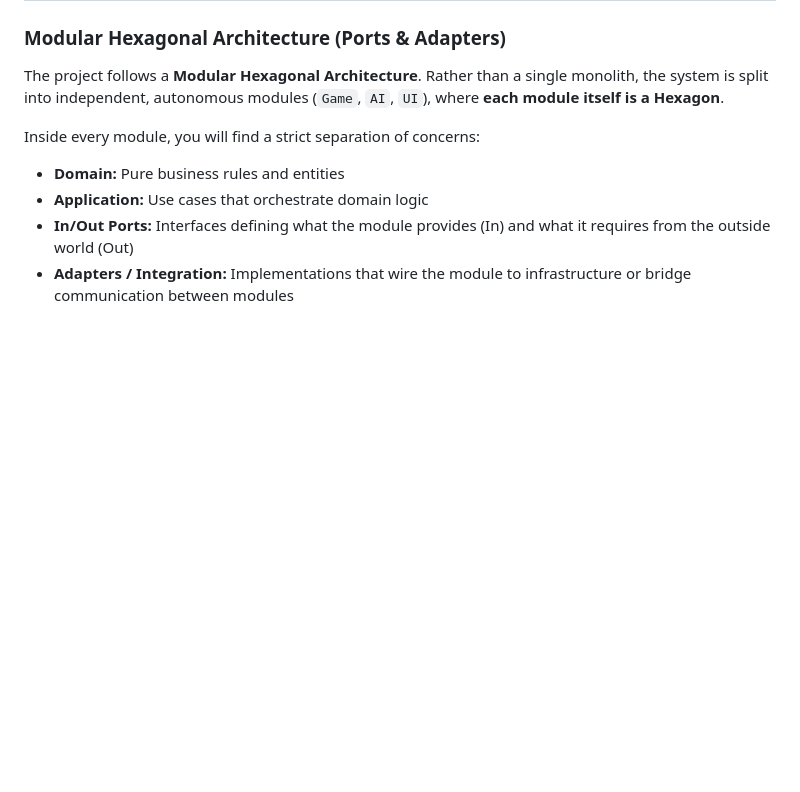
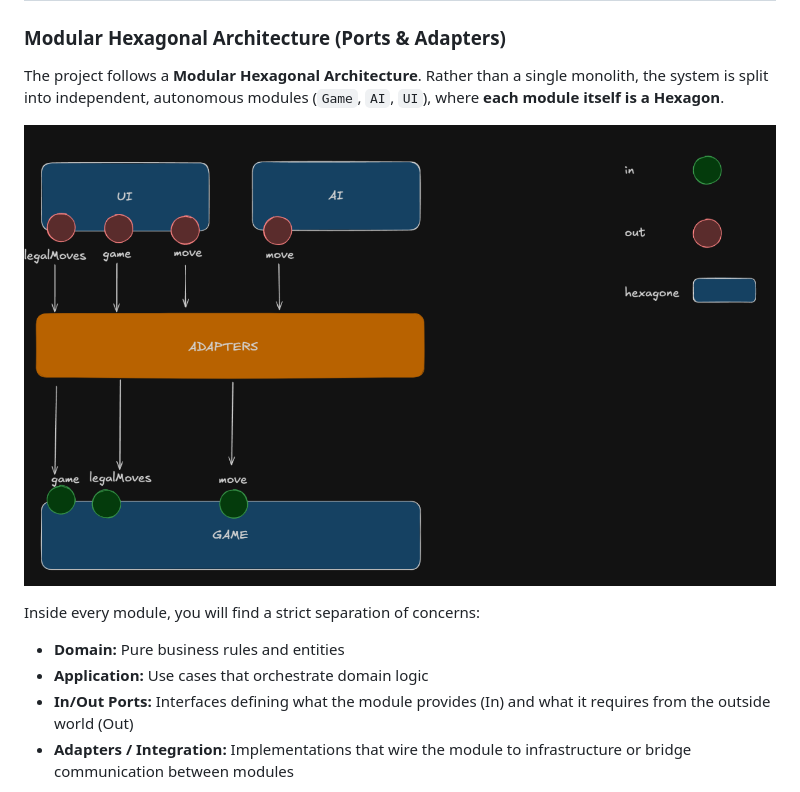
Before and after one commit to zsasz0/checkers, a Markdown page: README.md, the part around the change. Rendered like a GitHub page; pictures changed too: architecture.png (added); blank space fills up the shorter version.

Commit message:
Add architecture diagram to README
Co-authored-by: Copilot <223556219+Copilot@users.noreply.github.com>

```diff
--- a/README.md
+++ b/README.md
@@ -56,6 +56,8 @@ The project is designed as a showcase of **software engineering best practices**
 ### Modular Hexagonal Architecture (Ports & Adapters)
 
 The project follows a **Modular Hexagonal Architecture**. Rather than a single monolith, the system is split into independent, autonomous modules (`Game`, `AI`, `UI`), where **each module itself is a Hexagon**.
+
+![Ports-and-adapters architecture diagram](architecture.png)
 
 Inside every module, you will find a strict separation of concerns:
 - **Domain:** Pure business rules and entities
```
